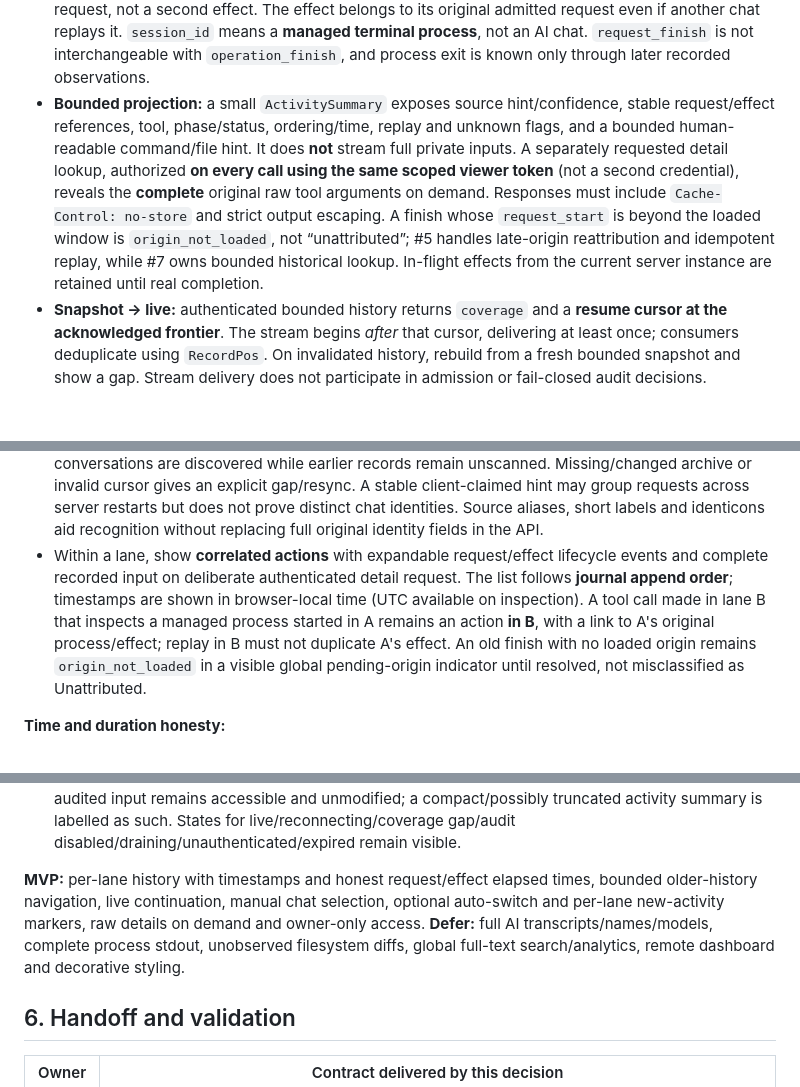
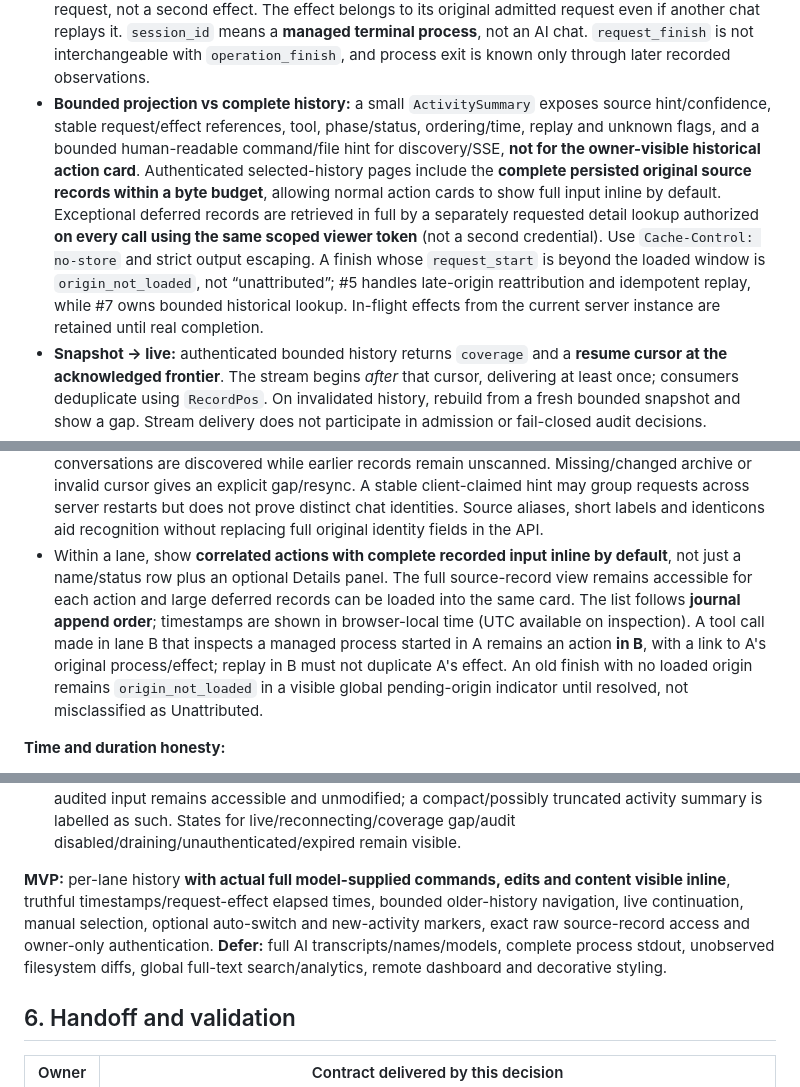
Before and after one commit to dimchansky/terminal-mcp, a Markdown page: docs/DASHBOARD_DESIGN.md, 3 parts joined by grey strips. Drawn GitHub-style; blank space fills up the shorter version.

Commit message:
docs(dashboard): display full audit inputs inline in history

```diff
--- a/docs/DASHBOARD_DESIGN.md
+++ b/docs/DASHBOARD_DESIGN.md
@@ -56,7 +56,7 @@ For example, if a client identifies itself only as `claude-code` without a conve
 - **Record identity and ordering:** `RecordPos` is an opaque, equality-comparable identifier for one journal record that survives rotation/rename. Reader #4 defines its internal segment/offset/fingerprint encoding; reducer #5 must **not import the reader**. `Cursor` is an opaque validated checkpoint **after** a complete OS-acknowledged append. It survives reconnects when history is intact. Position, not the event's pre-append timestamp, establishes journal order. Missing/truncated/repaired/replaced history or any segment that cannot be authenticated by its recorded fingerprint/record boundary produces an explicit `gap` / `resync`, never silent continuity.
 - **Source of truth:** one existing JSONL audit with numbered archives. A successful append advances an acknowledged frontier; a coalesced notification only wakes a reader **after** success. Physical EOF or a visible newline after a failed append is not evidence of admission. A crash/power loss may make prior completion unknowable; never fabricate certainty. Viewer reads never take the audit writer lock, perform recovery, alter the journal or hinder Windows rotation: a Windows handle without `FILE_SHARE_DELETE` can make writer rename fail and consequently deny pre-effect MCP work. #4 owns the native Windows share/delete and concurrent-rotation proof.
 - **Action correlation:** `RequestKey = (server_id, request_id)` identifies a specific MCP call. `EffectKey = (server_id, operation_id)` identifies the newly admitted effect; a retry gets a new request, not a second effect. The effect belongs to its original admitted request even if another chat replays it. `session_id` means a **managed terminal process**, not an AI chat. `request_finish` is not interchangeable with `operation_finish`, and process exit is known only through later recorded observations.
-- **Bounded projection:** a small `ActivitySummary` exposes source hint/confidence, stable request/effect references, tool, phase/status, ordering/time, replay and unknown flags, and a bounded human-readable command/file hint. It does **not** stream full private inputs. A separately requested detail lookup, authorized **on every call using the same scoped viewer token** (not a second credential), reveals the **complete** original raw tool arguments on demand. Responses must include `Cache-Control: no-store` and strict output escaping. A finish whose `request_start` is beyond the loaded window is `origin_not_loaded`, not “unattributed”; #5 handles late-origin reattribution and idempotent replay, while #7 owns bounded historical lookup. In-flight effects from the current server instance are retained until real completion.
+- **Bounded projection vs complete history:** a small `ActivitySummary` exposes source hint/confidence, stable request/effect references, tool, phase/status, ordering/time, replay and unknown flags, and a bounded human-readable command/file hint for discovery/SSE, **not for the owner-visible historical action card**. Authenticated selected-history pages include the **complete persisted original source records within a byte budget**, allowing normal action cards to show full input inline by default. Exceptional deferred records are retrieved in full by a separately requested detail lookup authorized **on every call using the same scoped viewer token** (not a second credential). Use `Cache-Control: no-store` and strict output escaping. A finish whose `request_start` is beyond the loaded window is `origin_not_loaded`, not “unattributed”; #5 handles late-origin reattribution and idempotent replay, while #7 owns bounded historical lookup. In-flight effects from the current server instance are retained until real completion.
 - **Snapshot → live:** authenticated bounded history returns `coverage` and a **resume cursor at the acknowledged frontier**. The stream begins *after* that cursor, delivering at least once; consumers deduplicate using `RecordPos`. On invalidated history, rebuild from a fresh bounded snapshot and show a gap. Stream delivery does not participate in admission or fail-closed audit decisions.
 - **Unavailable data:** audit disabled or damaged is an explicit viewer status, not an empty “complete” history. No inference of actual model, chat title, chat creation/closure, trusted ingress or indirect filesystem mutation. Any live process-state overlay would be clearly *volatile* and is **not** added to the MVP without separate scope.
 
@@ -101,7 +122,7 @@ Coverage: scanned back to 27 Oct; earlier retained history may exist
 
 - Two distinct actions: **Discover older conversations** extends the **global scan coverage** backward, so previously unseen source lanes can appear; **Earlier in this conversation** fetches older matching actions for the selected exact `(identitySource, conversationId)` hint. The Unattributed view is a filter, **not** a fictional conversation. A single **bounded backward scan** primitive (owned by #7; based on #4's safe reader) can serve global discovery, filtered source history and origin lookup with different predicates. It returns scan coverage and a continuation even if a page contains **zero matching actions**. Do not require a new database/index or scan all unbounded archives at once.
 - Display the **scanned** time/record range and the known retained-history boundary; never claim all conversations are discovered while earlier records remain unscanned. Missing/changed archive or invalid cursor gives an explicit gap/resync. A stable client-claimed hint may group requests across server restarts but does not prove distinct chat identities. Source aliases, short labels and identicons aid recognition without replacing full original identity fields in the API.
-- Within a lane, show **correlated actions** with expandable request/effect lifecycle events and complete recorded input on deliberate authenticated detail request. The list follows **journal append order**; timestamps are shown in browser-local time (UTC available on inspection). A tool call made in lane B that inspects a managed process started in A remains an action **in B**, with a link to A's original process/effect; replay in B must not duplicate A's effect. An old finish with no loaded origin remains `origin_not_loaded` in a visible global pending-origin indicator until resolved, not misclassified as Unattributed.
+- Within a lane, show **correlated actions with complete recorded input inline by default**, not just a name/status row plus an optional Details panel. The full source-record view remains accessible for each action and large deferred records can be loaded into the same card. The list follows **journal append order**; timestamps are shown in browser-local time (UTC available on inspection). A tool call made in lane B that inspects a managed process started in A remains an action **in B**, with a link to A's original process/effect; replay in B must not duplicate A's effect. An old finish with no loaded origin remains `origin_not_loaded` in a visible global pending-origin indicator until resolved, not misclassified as Unattributed.
 
 **Time and duration honesty:**
 
@@ -116,7 +137,7 @@ Coverage: scanned back to 27 Oct; earlier retained history may exist
 - Count **unviewed logical action rows**, including a collapsed polling group, **not raw audit phases**. A start plus finish of one action received while unseen counts once; a status change on an already-read row makes it unread again once. Deduplicate by source/action/record identity **before** counting; late origin backfill or replayed network deliveries do not create fresh activity. Selected-lane actions are marked seen only when the page is visible and the newest row is actually in view. Unread is ephemeral **per-tab presentation state**: historical snapshot and reload start at zero; reconnect replay cannot inflate it. Clear only the viewed lane, not other lanes.
 - #9 should define and test a small fixed class table for **mutation, process launch, read, polling**: which live starts may auto-switch, which updates count as unread and which polls are collapsed. Raw audited input remains accessible and unmodified; a compact/possibly truncated activity summary is labelled as such. States for live/reconnecting/coverage gap/audit disabled/draining/unauthenticated/expired remain visible.
 
-**MVP:** per-lane history with timestamps and honest request/effect elapsed times, bounded older-history navigation, live continuation, manual chat selection, optional auto-switch and per-lane new-activity markers, raw details on demand and owner-only access. **Defer:** full AI transcripts/names/models, complete process stdout, unobserved filesystem diffs, global full-text search/analytics, remote dashboard and decorative styling.
+**MVP:** per-lane history **with actual full model-supplied commands, edits and content visible inline**, truthful timestamps/request-effect elapsed times, bounded older-history navigation, live continuation, manual selection, optional auto-switch and new-activity markers, exact raw source-record access and owner-only authentication. **Defer:** full AI transcripts/names/models, complete process stdout, unobserved filesystem diffs, global full-text search/analytics, remote dashboard and decorative styling.
 
 ## 6. Handoff and validation
 
```
Also changed, not shown: other parts of docs/DASHBOARD_DESIGN.md (+34 -13 lines).
